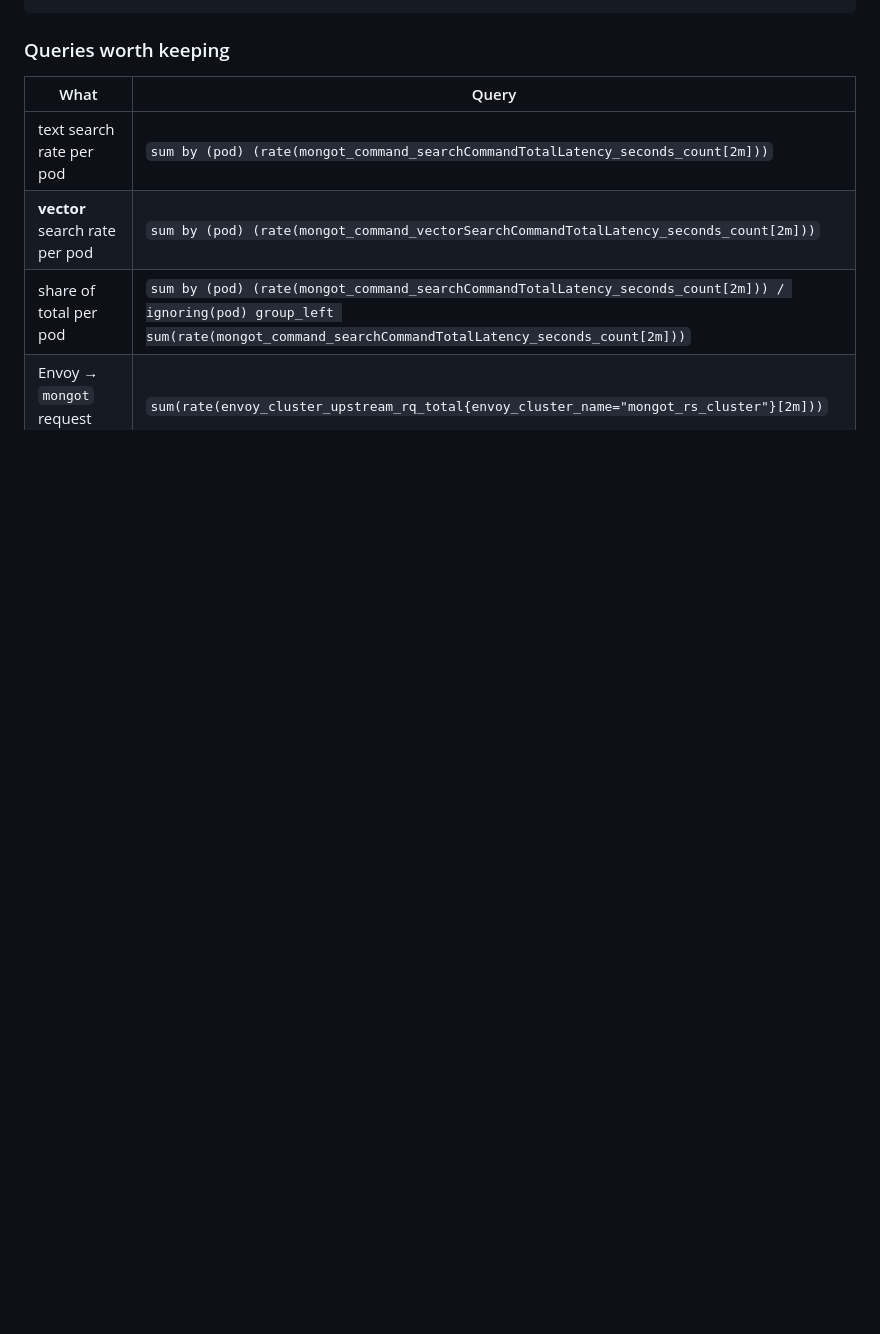
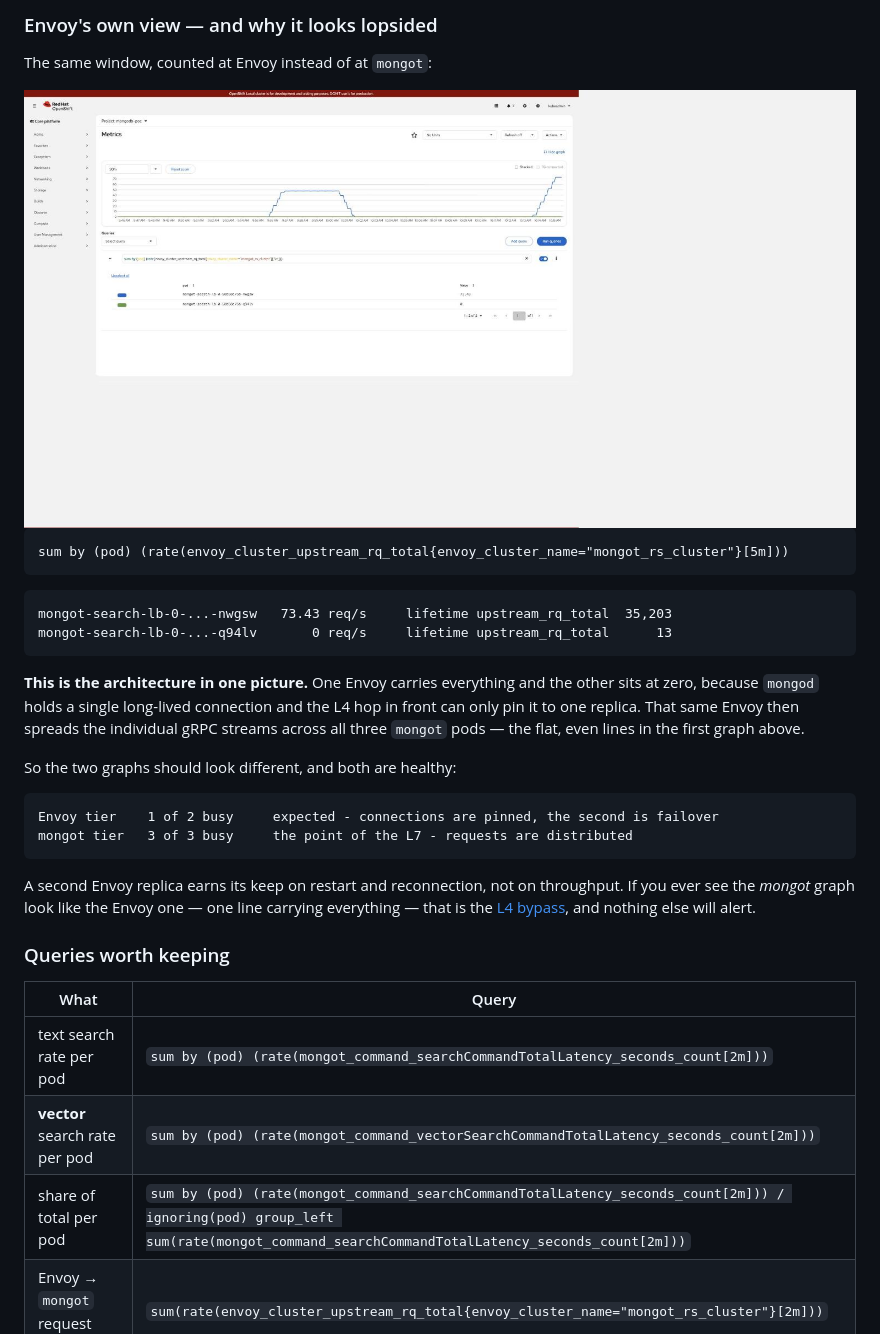
Before and after one commit to ephico2real2/mongodb-poc, a Markdown page: OBSERVE.md, the part around the change printed below. GitHub-like rendering; pictures changed too: docs/screenshots/console-metrics-envoy.jpg (added); blank space fills up the shorter version.

````diff
--- a/OBSERVE.md
+++ b/OBSERVE.md
@@ -237,3 +277,35 @@ sum by (pod) (rate(mongot_command_searchCommandTotalLatency_seconds_count[2m]))
+### Envoy's own view — and why it looks lopsided
+
+The same window, counted at Envoy instead of at `mongot`:
+
+<!-- markdownlint-disable MD033 -->
+<img alt="OpenShift console Metrics view of the rate of envoy_cluster_upstream_rq_total for the mongot_rs_cluster, broken down by Envoy pod. One Envoy pod reads 73.43 requests per second; the other reads exactly 0." src="docs/screenshots/console-metrics-envoy.jpg">
+<!-- markdownlint-enable MD033 -->
+
+```promql
+sum by (pod) (rate(envoy_cluster_upstream_rq_total{envoy_cluster_name="mongot_rs_cluster"}[5m]))
+```
+
+```text
+mongot-search-lb-0-...-nwgsw   73.43 req/s     lifetime upstream_rq_total  35,203
+mongot-search-lb-0-...-q94lv       0 req/s     lifetime upstream_rq_total      13
+```
+
+**This is the architecture in one picture.** One Envoy carries everything and the other sits at
+zero, because `mongod` holds a single long-lived connection and the L4 hop in front can only
+pin it to one replica. That same Envoy then spreads the individual gRPC streams across all
+three `mongot` pods — the flat, even lines in the first graph above.
+
+So the two graphs should look different, and both are healthy:
+
+```text
+Envoy tier    1 of 2 busy     expected - connections are pinned, the second is failover
+mongot tier   3 of 3 busy     the point of the L7 - requests are distributed
+```
+
+A second Envoy replica earns its keep on restart and reconnection, not on throughput. If you
+ever see the *mongot* graph look like the Envoy one — one line carrying everything — that is
+the [L4 bypass](README.md#the-failure-that-produces-no-error), and nothing else will alert.
 
 ### Queries worth keeping
 
````
Also changed, not shown: other parts of OBSERVE.md (+48 -8 lines), README.md (+1 -1 lines), docs/screenshots/console-metrics-share.jpg (added).
